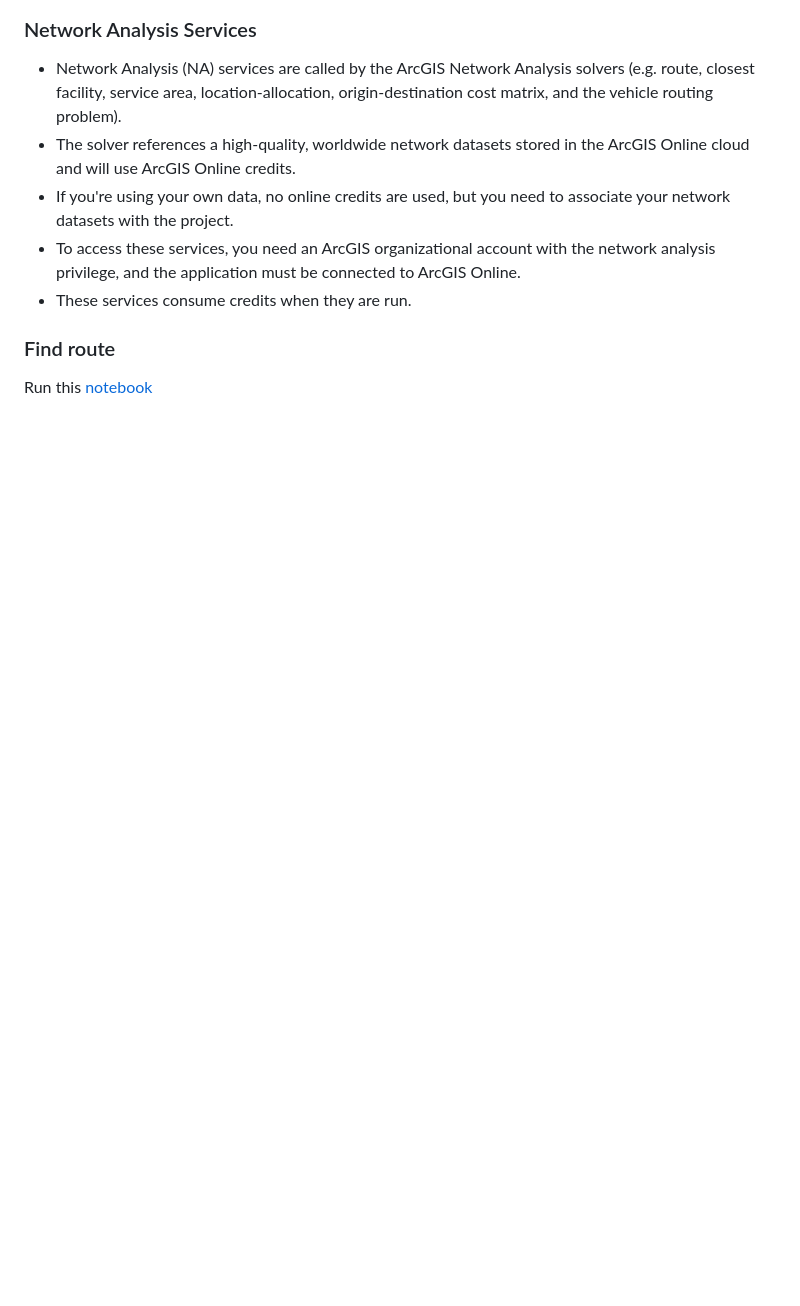
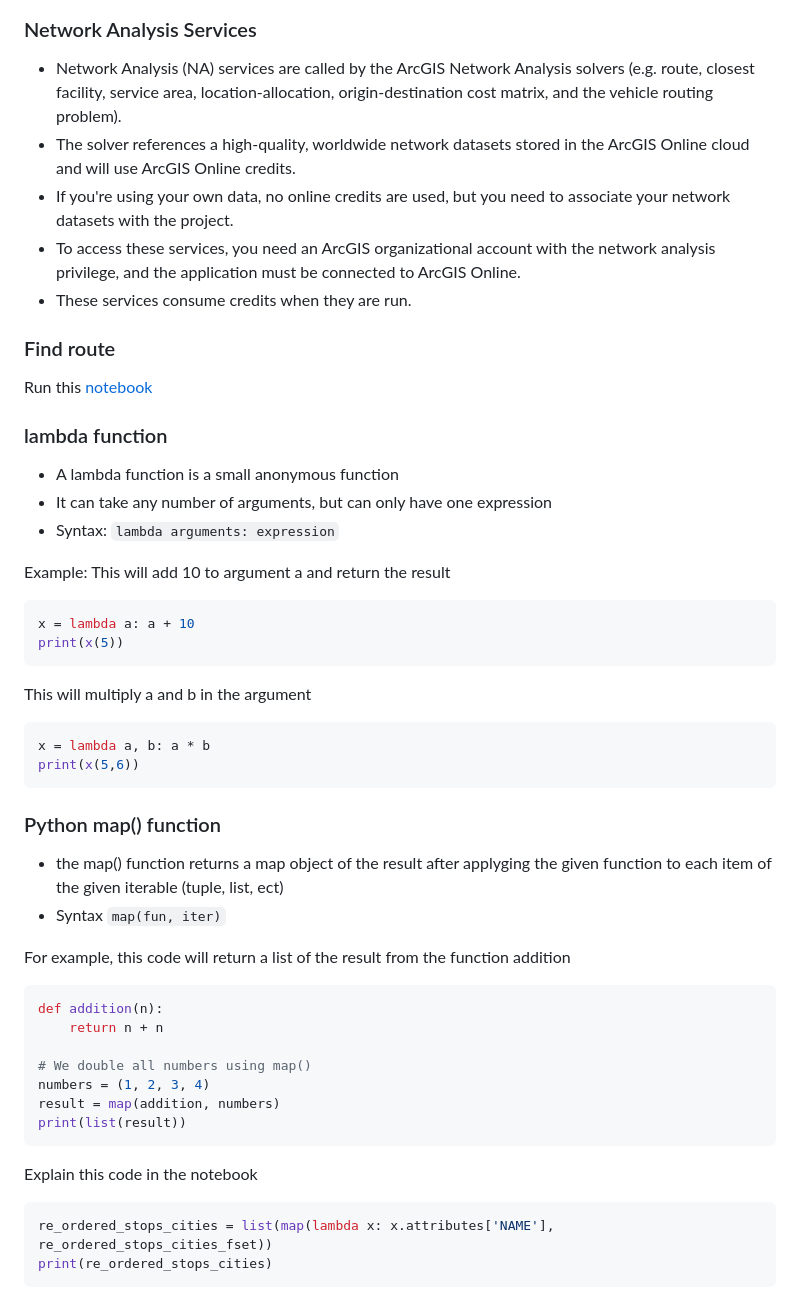
Before and after one commit to leiwanglsu/geog4057, a Markdown page: Lectures/ArcGIS API for Python.md, the part around the change. GitHub-like rendering; blank space fills up the shorter version.

````diff
--- a/Lectures/ArcGIS API for Python.md
+++ b/Lectures/ArcGIS API for Python.md
@@ -528,3 +528,48 @@ map5.add_layer(freeway_fset, {'renderer':'ClassedSizeRenderer',
 ### Find route
 
 Run this [notebook](../examples/part2_find_routes.ipynb)
+
+### lambda function
+
+- A lambda function is a small anonymous function
+- It can take any number of arguments, but can only have one expression
+- Syntax: ```lambda arguments: expression```
+
+Example:
+This will add 10 to argument a and return the result
+
+```python
+x = lambda a: a + 10
+print(x(5))
+```
+
+This will multiply a and b in the argument
+
+```python
+x = lambda a, b: a * b
+print(x(5,6))
+```
+
+### Python map() function
+
+- the map() function returns a map object of the result after applyging the given function to each item of the given iterable (tuple, list, ect)
+- Syntax ```map(fun, iter)```
+
+For example, this code will return a list of the result from the function addition
+
+```python
+def addition(n):
+    return n + n
+
+# We double all numbers using map()
+numbers = (1, 2, 3, 4)
+result = map(addition, numbers)
+print(list(result))
+```
+
+Explain this code in the notebook
+
+```python
+re_ordered_stops_cities = list(map(lambda x: x.attributes['NAME'], re_ordered_stops_cities_fset))
+print(re_ordered_stops_cities)
+```
````
Also changed, not shown: Lectures/GoogleEarthEngine.md (added, +289 -0 lines), Lectures/images/image-7.png (added), 1 other file.
